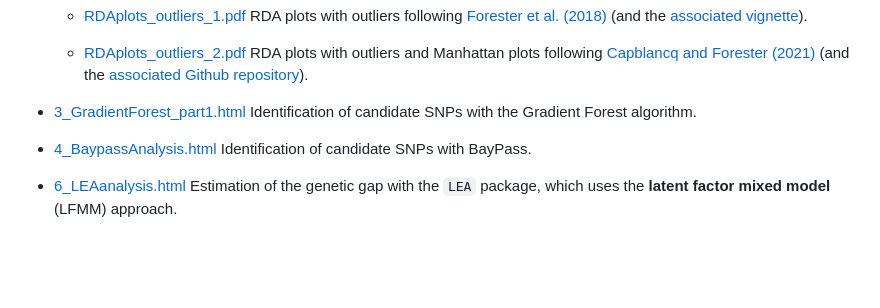
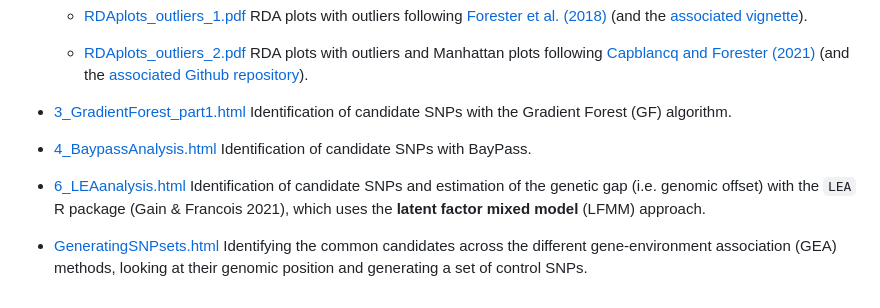
Before and after one commit to JulietteArchambeau/GOPredEvalPinpin, a Markdown page: README.md, the part around the change. Drawn GitHub-style; blank space fills up the shorter version.

Commit message:
adding generatingSNPsets html to readme

```diff
--- a/README.md
+++ b/README.md
@@ -27,8 +27,10 @@ The code (`.qmd` and `Rmd` files) used to generate the following reports can be
 
     *  <a href="https://juliettearchambeau.github.io/GOPredEvalPinpin/RDAplots_outliers_2.pdf" target="_blank">RDAplots_outliers_2.pdf</a> RDA plots with outliers and  Manhattan plots following [Capblancq and Forester (2021)](https://besjournals.onlinelibrary.wiley.com/doi/full/10.1111/2041-210X.13722) (and the [associated Github repository](https://github.com/Capblancq/RDA-landscape-genomics)).
 
--   [3_GradientForest_part1.html](https://juliettearchambeau.github.io/GOPredEvalPinpin/3_GradientForest_part1.html) Identification of candidate SNPs with the Gradient Forest algorithm.
+-   [3_GradientForest_part1.html](https://juliettearchambeau.github.io/GOPredEvalPinpin/3_GradientForest_part1.html) Identification of candidate SNPs with the Gradient Forest (GF) algorithm.
 
 -   [4_BaypassAnalysis.html](https://juliettearchambeau.github.io/GOPredEvalPinpin/4_BaypassAnalysis.html) Identification of candidate SNPs with BayPass.
 
--   [6_LEAanalysis.html](https://juliettearchambeau.github.io/GOPredEvalPinpin/6_LEAanalysis.html) Estimation of the genetic gap with the `LEA` package, which uses the **latent factor mixed model** (LFMM) approach.
+-   [6_LEAanalysis.html](https://juliettearchambeau.github.io/GOPredEvalPinpin/6_LEAanalysis.html) Identification of candidate SNPs and estimation of the genetic gap (i.e. genomic offset) with the `LEA` R package (Gain & Francois 2021), which uses the **latent factor mixed model** (LFMM) approach.
+
+-   [GeneratingSNPsets.html](https://juliettearchambeau.github.io/GOPredEvalPinpin/GeneratingSNPsets.html) Identifying the common candidates across the different gene-environment association (GEA) methods, looking at their genomic position and generating a set of control SNPs.
```
